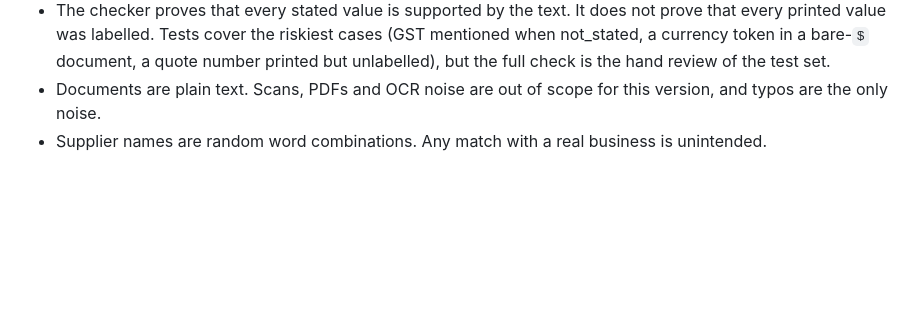
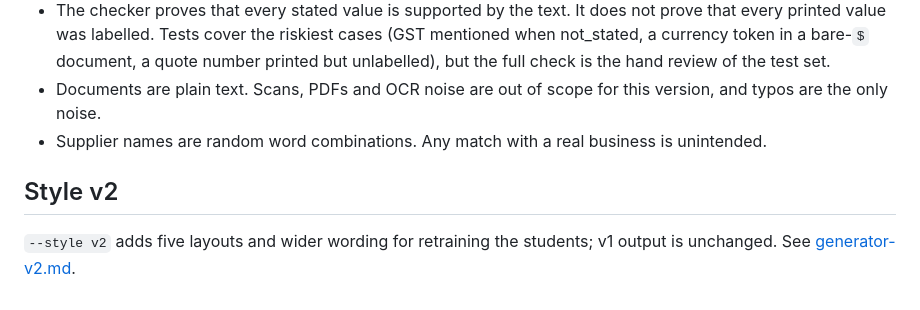
Before and after one commit to Chi944/quote-distill, a Markdown page: docs/generator.md, the part around the change. Drawn GitHub-style; blank space fills up the shorter version.

Commit message:
Link generator v2 from the generator and OOD docs
Co-Authored-By: Claude Opus 5.5 <noreply@anthropic.com>
Claude-Session: https://claude.ai/code/session_01Nx9KuSYSVqiosUgm9Yh98P

```diff
--- a/docs/generator.md
+++ b/docs/generator.md
@@ -45,3 +45,7 @@ The 10,000 documents (44,534 line items) had **0 rejections**: 59,578 arithmetic
 - The checker proves that every stated value is supported by the text. It does not prove that every printed value was labelled. Tests cover the riskiest cases (GST mentioned when not_stated, a currency token in a bare-`$` document, a quote number printed but unlabelled), but the full check is the hand review of the test set.
 - Documents are plain text. Scans, PDFs and OCR noise are out of scope for this version, and typos are the only noise.
 - Supplier names are random word combinations. Any match with a real business is unintended.
+
+## Style v2
+
+`--style v2` adds five layouts and wider wording for retraining the students; v1 output is unchanged. See [generator-v2.md](generator-v2.md).
```
Also changed, not shown: docs/ood.md (+1 -1 lines).
